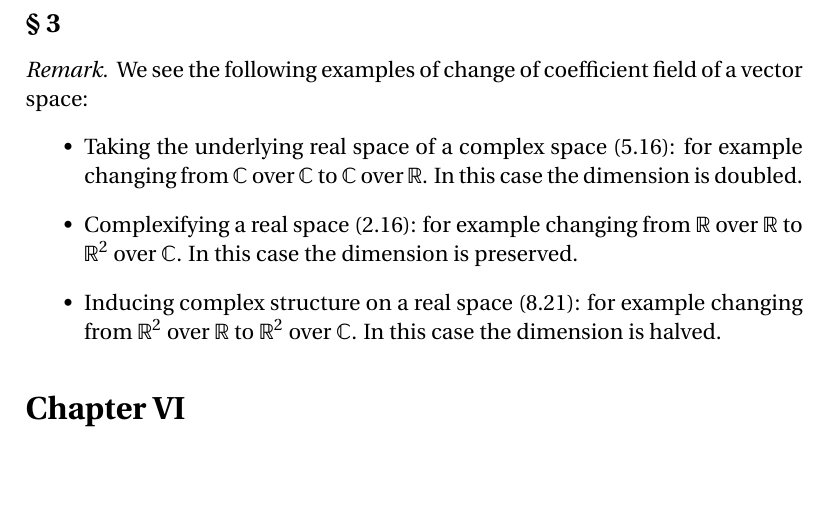
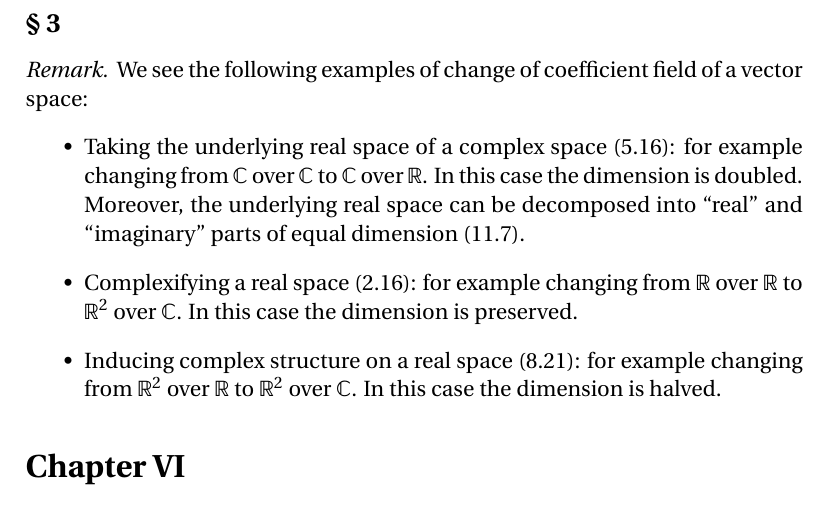
Before and after one commit to blargoner/math-algebra-greub, a LaTeX problem sheet (exercises.tex): part of page 19 of 36, cut so that both start at the same text, the shorter picture padded with empty space. Compiled offline with pdfLaTeX.

Commit message:
update chapter V, section 3

```diff
--- a/exercises.tex
+++ b/exercises.tex
@@ -540,7 +540,7 @@ The result is true for any nonzero endomorphism~\(\Phi\), since \(A(E;E)\)~is si
 \begin{rmk}
 We see the following examples of change of coefficient field of a vector space:
 \begin{itemize}
-\item Taking the underlying real space of a complex space (5.16): for example changing from \(\C\) over~\(\C\) to \(\C\) over~\(\R\). In this case the dimension is doubled.
+\item Taking the underlying real space of a complex space (5.16): for example changing from \(\C\) over~\(\C\) to \(\C\) over~\(\R\). In this case the dimension is doubled. Moreover, the underlying real space can be decomposed into ``real'' and ``imaginary'' parts of equal dimension (11.7).
 \item Complexifying a real space (2.16): for example changing from \(\R\) over~\(\R\) to \(\R^2\) over~\(\C\). In this case the dimension is preserved.
 \item Inducing complex structure on a real space (8.21): for example changing from \(\R^2\) over~\(\R\) to \(\R^2\) over~\(\C\). In this case the dimension is halved.
 \end{itemize}
```
Also changed, not shown: exercises.pdf.
